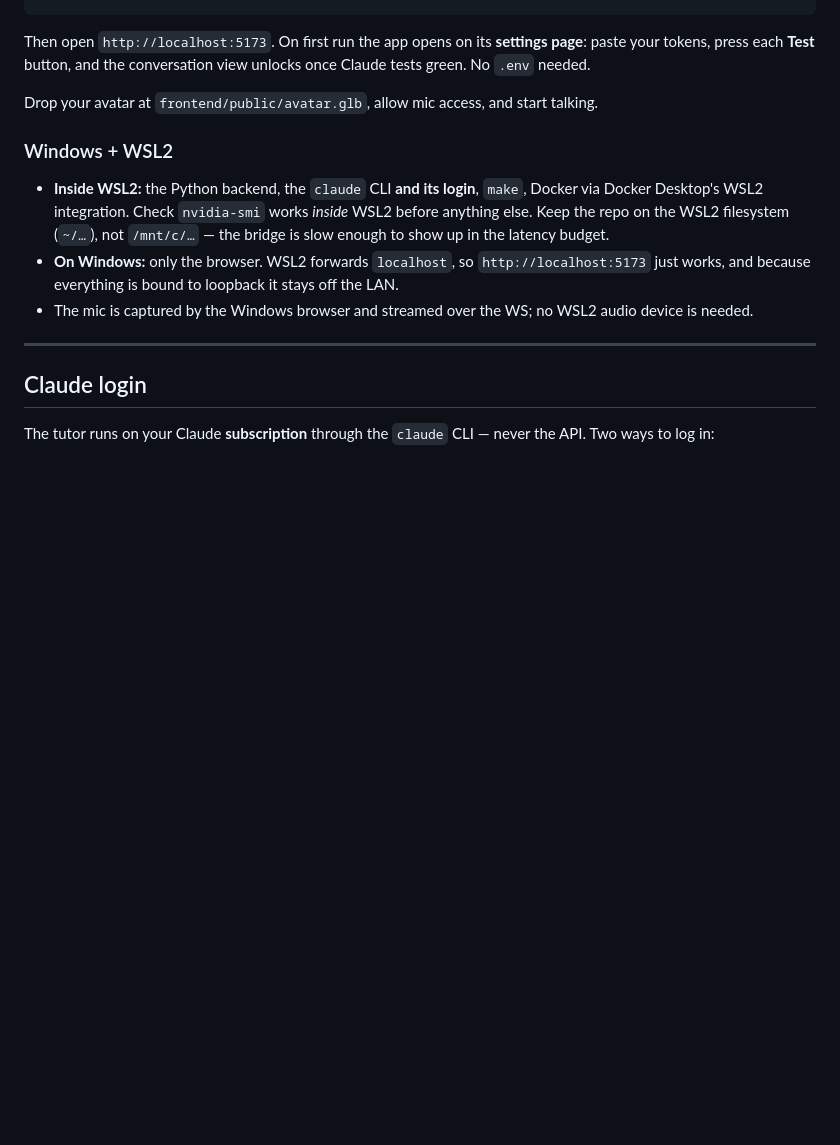
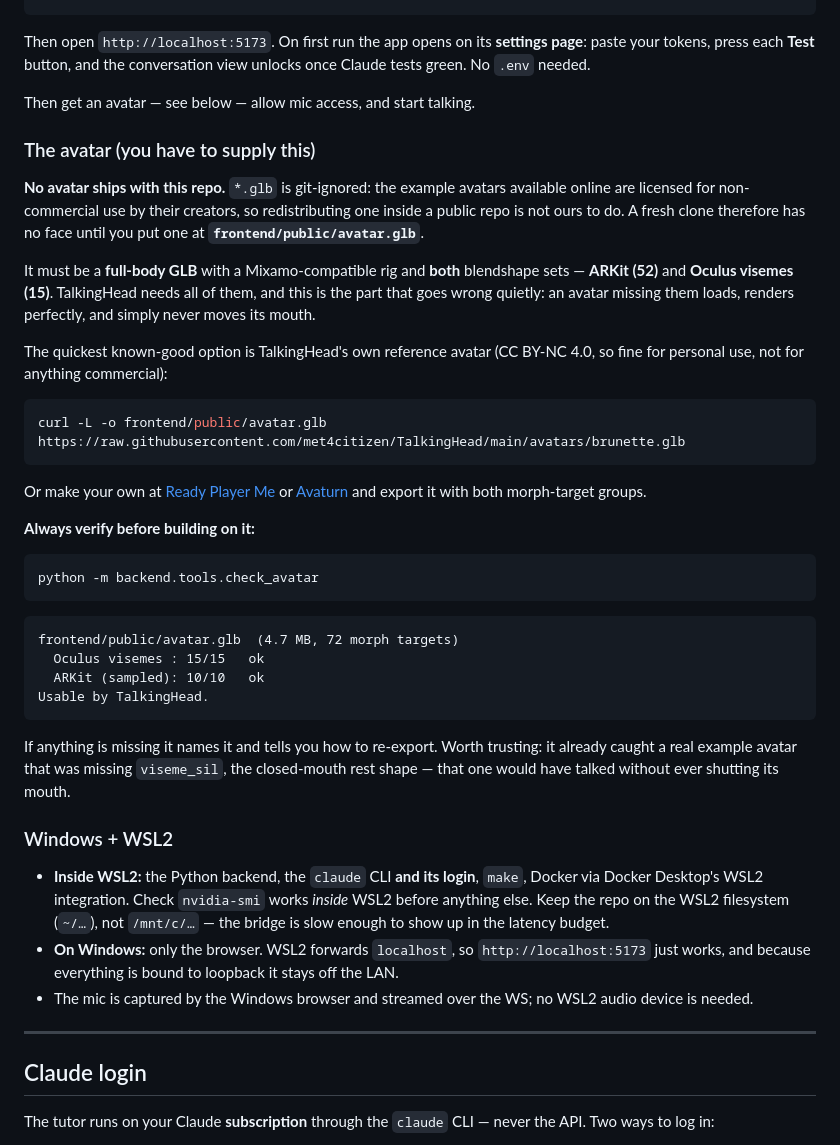
Before and after one commit to marienbaptiste/Atama-AI, a Markdown page: README.md, the part around one of its changes. GitHub-like rendering; blank space fills up the shorter version.

````diff
--- a/README.md
+++ b/README.md
@@ -230,7 +230,46 @@ Then open `http://localhost:5173`. On first run the app opens on its **settings
 your tokens, press each **Test** button, and the conversation view unlocks once Claude tests
 green. No `.env` needed.
 
-Drop your avatar at `frontend/public/avatar.glb`, allow mic access, and start talking.
+Then get an avatar — see below — allow mic access, and start talking.
+
+### The avatar (you have to supply this)
+
+**No avatar ships with this repo.** `*.glb` is git-ignored: the example avatars available online
+are licensed for non-commercial use by their creators, so redistributing one inside a public
+repo is not ours to do. A fresh clone therefore has no face until you put one at
+**`frontend/public/avatar.glb`**.
+
+It must be a **full-body GLB** with a Mixamo-compatible rig and **both** blendshape sets —
+**ARKit (52)** and **Oculus visemes (15)**. TalkingHead needs all of them, and this is the part
+that goes wrong quietly: an avatar missing them loads, renders perfectly, and simply never moves
+its mouth.
+
+The quickest known-good option is TalkingHead's own reference avatar (CC BY-NC 4.0, so fine for
+personal use, not for anything commercial):
+
+```bash
+curl -L -o frontend/public/avatar.glb   https://raw.githubusercontent.com/met4citizen/TalkingHead/main/avatars/brunette.glb
+```
+
+Or make your own at [Ready Player Me](https://readyplayer.me) or
+[Avaturn](https://avaturn.me) and export it with both morph-target groups.
+
+**Always verify before building on it:**
+
+```bash
+python -m backend.tools.check_avatar
+```
+
+```
+frontend/public/avatar.glb  (4.7 MB, 72 morph targets)
+  Oculus visemes : 15/15   ok
+  ARKit (sampled): 10/10   ok
+Usable by TalkingHead.
+```
+
+If anything is missing it names it and tells you how to re-export. Worth trusting: it already
+caught a real example avatar that was missing `viseme_sil`, the closed-mouth rest shape — that
+one would have talked without ever shutting its mouth.
 
 ### Windows + WSL2
 
````
Also changed, not shown: other parts of README.md (+26 -0 lines), ROADMAP.md (+19 -0 lines).
